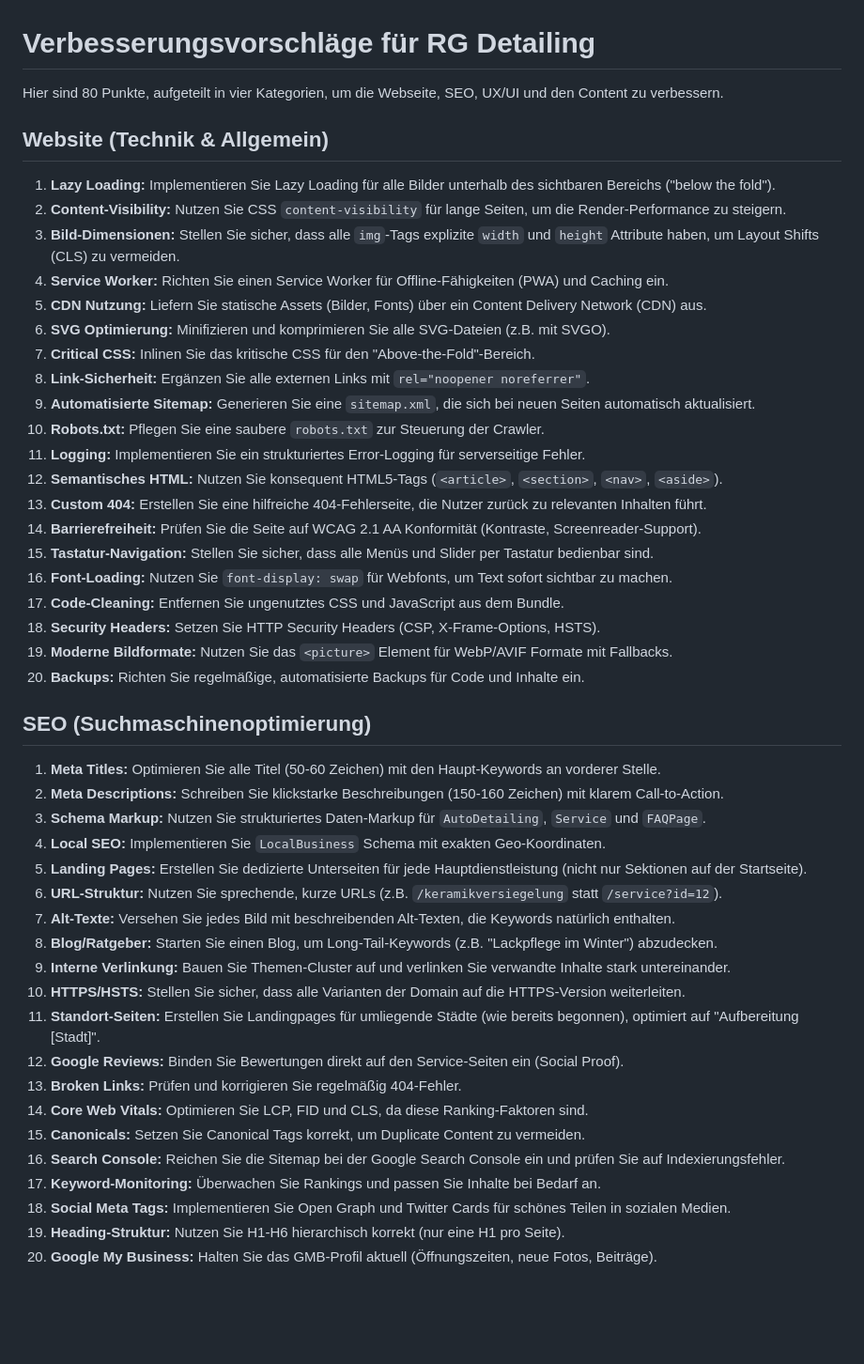
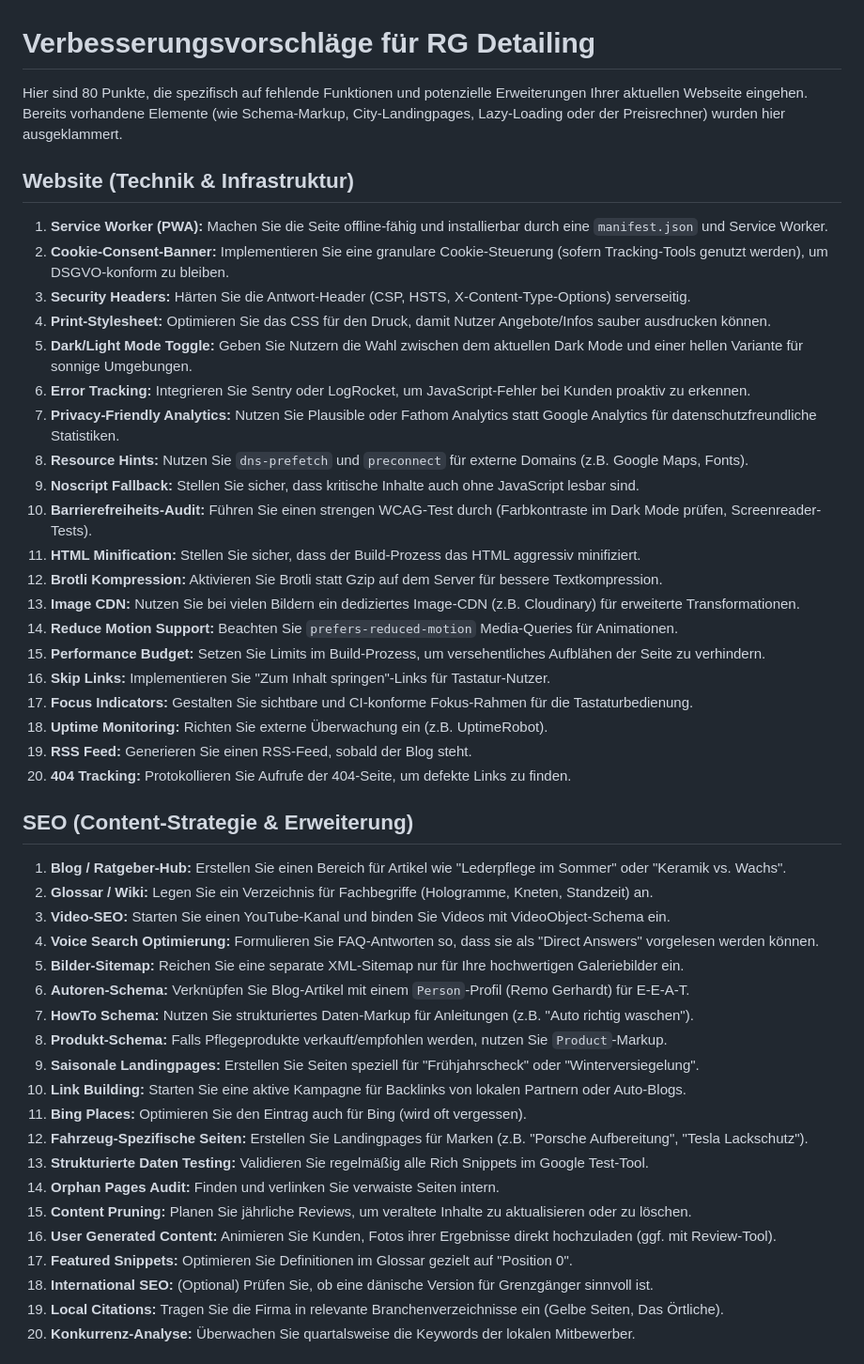
Before and after one commit to Ron0312/RG-Detailing, a Markdown page: IMPROVEMENTS.md, the part around one of its changes. Shown at 94% size. GitHub-like rendering; blank space fills up the shorter version.

```diff
--- a/IMPROVEMENTS.md
+++ b/IMPROVEMENTS.md
@@ -1,48 +1,48 @@
 # Verbesserungsvorschläge für RG Detailing
 
-Hier sind 80 Punkte, aufgeteilt in vier Kategorien, um die Webseite, SEO, UX/UI und den Content zu verbessern.
+Hier sind 80 Punkte, die spezifisch auf fehlende Funktionen und potenzielle Erweiterungen Ihrer aktuellen Webseite eingehen. Bereits vorhandene Elemente (wie Schema-Markup, City-Landingpages, Lazy-Loading oder der Preisrechner) wurden hier ausgeklammert.
 
-## Website (Technik & Allgemein)
-1.  **Lazy Loading:** Implementieren Sie Lazy Loading für alle Bilder unterhalb des sichtbaren Bereichs ("below the fold").
-2.  **Content-Visibility:** Nutzen Sie CSS `content-visibility` für lange Seiten, um die Render-Performance zu steigern.
-3.  **Bild-Dimensionen:** Stellen Sie sicher, dass alle `img`-Tags explizite `width` und `height` Attribute haben, um Layout Shifts (CLS) zu vermeiden.
-4.  **Service Worker:** Richten Sie einen Service Worker für Offline-Fähigkeiten (PWA) und Caching ein.
-5.  **CDN Nutzung:** Liefern Sie statische Assets (Bilder, Fonts) über ein Content Delivery Network (CDN) aus.
-6.  **SVG Optimierung:** Minifizieren und komprimieren Sie alle SVG-Dateien (z.B. mit SVGO).
-7.  **Critical CSS:** Inlinen Sie das kritische CSS für den "Above-the-Fold"-Bereich.
-8.  **Link-Sicherheit:** Ergänzen Sie alle externen Links mit `rel="noopener noreferrer"`.
-9.  **Automatisierte Sitemap:** Generieren Sie eine `sitemap.xml`, die sich bei neuen Seiten automatisch aktualisiert.
-10. **Robots.txt:** Pflegen Sie eine saubere `robots.txt` zur Steuerung der Crawler.
-11. **Logging:** Implementieren Sie ein strukturiertes Error-Logging für serverseitige Fehler.
-12. **Semantisches HTML:** Nutzen Sie konsequent HTML5-Tags (`<article>`, `<section>`, `<nav>`, `<aside>`).
-13. **Custom 404:** Erstellen Sie eine hilfreiche 404-Fehlerseite, die Nutzer zurück zu relevanten Inhalten führt.
-14. **Barrierefreiheit:** Prüfen Sie die Seite auf WCAG 2.1 AA Konformität (Kontraste, Screenreader-Support).
-15. **Tastatur-Navigation:** Stellen Sie sicher, dass alle Menüs und Slider per Tastatur bedienbar sind.
-16. **Font-Loading:** Nutzen Sie `font-display: swap` für Webfonts, um Text sofort sichtbar zu machen.
-17. **Code-Cleaning:** Entfernen Sie ungenutztes CSS und JavaScript aus dem Bundle.
-18. **Security Headers:** Setzen Sie HTTP Security Headers (CSP, X-Frame-Options, HSTS).
-19. **Moderne Bildformate:** Nutzen Sie das `<picture>` Element für WebP/AVIF Formate mit Fallbacks.
-20. **Backups:** Richten Sie regelmäßige, automatisierte Backups für Code und Inhalte ein.
+## Website (Technik & Infrastruktur)
+1.  **Service Worker (PWA):** Machen Sie die Seite offline-fähig und installierbar durch eine `manifest.json` und Service Worker.
+2.  **Cookie-Consent-Banner:** Implementieren Sie eine granulare Cookie-Steuerung (sofern Tracking-Tools genutzt werden), um DSGVO-konform zu bleiben.
+3.  **Security Headers:** Härten Sie die Antwort-Header (CSP, HSTS, X-Content-Type-Options) serverseitig.
+4.  **Print-Stylesheet:** Optimieren Sie das CSS für den Druck, damit Nutzer Angebote/Infos sauber ausdrucken können.
+5.  **Dark/Light Mode Toggle:** Geben Sie Nutzern die Wahl zwischen dem aktuellen Dark Mode und einer hellen Variante für sonnige Umgebungen.
+6.  **Error Tracking:** Integrieren Sie Sentry oder LogRocket, um JavaScript-Fehler bei Kunden proaktiv zu erkennen.
+7.  **Privacy-Friendly Analytics:** Nutzen Sie Plausible oder Fathom Analytics statt Google Analytics für datenschutzfreundliche Statistiken.
+8.  **Resource Hints:** Nutzen Sie `dns-prefetch` und `preconnect` für externe Domains (z.B. Google Maps, Fonts).
+9.  **Noscript Fallback:** Stellen Sie sicher, dass kritische Inhalte auch ohne JavaScript lesbar sind.
+10. **Barrierefreiheits-Audit:** Führen Sie einen strengen WCAG-Test durch (Farbkontraste im Dark Mode prüfen, Screenreader-Tests).
+11. **HTML Minification:** Stellen Sie sicher, dass der Build-Prozess das HTML aggressiv minifiziert.
+12. **Brotli Kompression:** Aktivieren Sie Brotli statt Gzip auf dem Server für bessere Textkompression.
+13. **Image CDN:** Nutzen Sie bei vielen Bildern ein dediziertes Image-CDN (z.B. Cloudinary) für erweiterte Transformationen.
+14. **Reduce Motion Support:** Beachten Sie `prefers-reduced-motion` Media-Queries für Animationen.
+15. **Performance Budget:** Setzen Sie Limits im Build-Prozess, um versehentliches Aufblähen der Seite zu verhindern.
+16. **Skip Links:** Implementieren Sie "Zum Inhalt springen"-Links für Tastatur-Nutzer.
+17. **Focus Indicators:** Gestalten Sie sichtbare und CI-konforme Fokus-Rahmen für die Tastaturbedienung.
+18. **Uptime Monitoring:** Richten Sie externe Überwachung ein (z.B. UptimeRobot).
+19. **RSS Feed:** Generieren Sie einen RSS-Feed, sobald der Blog steht.
+20. **404 Tracking:** Protokollieren Sie Aufrufe der 404-Seite, um defekte Links zu finden.
 
-## SEO (Suchmaschinenoptimierung)
-1.  **Meta Titles:** Optimieren Sie alle Titel (50-60 Zeichen) mit den Haupt-Keywords an vorderer Stelle.
-2.  **Meta Descriptions:** Schreiben Sie klickstarke Beschreibungen (150-160 Zeichen) mit klarem Call-to-Action.
-3.  **Schema Markup:** Nutzen Sie strukturiertes Daten-Markup für `AutoDetailing`, `Service` und `FAQPage`.
-4.  **Local SEO:** Implementieren Sie `LocalBusiness` Schema mit exakten Geo-Koordinaten.
-5.  **Landing Pages:** Erstellen Sie dedizierte Unterseiten für jede Hauptdienstleistung (nicht nur Sektionen auf der Startseite).
-6.  **URL-Struktur:** Nutzen Sie sprechende, kurze URLs (z.B. `/keramikversiegelung` statt `/service?id=12`).
-7.  **Alt-Texte:** Versehen Sie jedes Bild mit beschreibenden Alt-Texten, die Keywords natürlich enthalten.
-8.  **Blog/Ratgeber:** Starten Sie einen Blog, um Long-Tail-Keywords (z.B. "Lackpflege im Winter") abzudecken.
-9.  **Interne Verlinkung:** Bauen Sie Themen-Cluster auf und verlinken Sie verwandte Inhalte stark untereinander.
-10. **HTTPS/HSTS:** Stellen Sie sicher, dass alle Varianten der Domain auf die HTTPS-Version weiterleiten.
-11. **Standort-Seiten:** Erstellen Sie Landingpages für umliegende Städte (wie bereits begonnen), optimiert auf "Aufbereitung [Stadt]".
-12. **Google Reviews:** Binden Sie Bewertungen direkt auf den Service-Seiten ein (Social Proof).
-13. **Broken Links:** Prüfen und korrigieren Sie regelmäßig 404-Fehler.
-14. **Core Web Vitals:** Optimieren Sie LCP, FID und CLS, da diese Ranking-Faktoren sind.
-15. **Canonicals:** Setzen Sie Canonical Tags korrekt, um Duplicate Content zu vermeiden.
-16. **Search Console:** Reichen Sie die Sitemap bei der Google Search Console ein und prüfen Sie auf Indexierungsfehler.
-17. **Keyword-Monitoring:** Überwachen Sie Rankings und passen Sie Inhalte bei Bedarf an.
-18. **Social Meta Tags:** Implementieren Sie Open Graph und Twitter Cards für schönes Teilen in sozialen Medien.
-19. **Heading-Struktur:** Nutzen Sie H1-H6 hierarchisch korrekt (nur eine H1 pro Seite).
-20. **Google My Business:** Halten Sie das GMB-Profil aktuell (Öffnungszeiten, neue Fotos, Beiträge).
+## SEO (Content-Strategie & Erweiterung)
+1.  **Blog / Ratgeber-Hub:** Erstellen Sie einen Bereich für Artikel wie "Lederpflege im Sommer" oder "Keramik vs. Wachs".
+2.  **Glossar / Wiki:** Legen Sie ein Verzeichnis für Fachbegriffe (Hologramme, Kneten, Standzeit) an.
+3.  **Video-SEO:** Starten Sie einen YouTube-Kanal und binden Sie Videos mit VideoObject-Schema ein.
+4.  **Voice Search Optimierung:** Formulieren Sie FAQ-Antworten so, dass sie als "Direct Answers" vorgelesen werden können.
+5.  **Bilder-Sitemap:** Reichen Sie eine separate XML-Sitemap nur für Ihre hochwertigen Galeriebilder ein.
+6.  **Autoren-Schema:** Verknüpfen Sie Blog-Artikel mit einem `Person`-Profil (Remo Gerhardt) für E-E-A-T.
+7.  **HowTo Schema:** Nutzen Sie strukturiertes Daten-Markup für Anleitungen (z.B. "Auto richtig waschen").
+8.  **Produkt-Schema:** Falls Pflegeprodukte verkauft/empfohlen werden, nutzen Sie `Product`-Markup.
+9.  **Saisonale Landingpages:** Erstellen Sie Seiten speziell für "Frühjahrscheck" oder "Winterversiegelung".
+10. **Link Building:** Starten Sie eine aktive Kampagne für Backlinks von lokalen Partnern oder Auto-Blogs.
+11. **Bing Places:** Optimieren Sie den Eintrag auch für Bing (wird oft vergessen).
+12. **Fahrzeug-Spezifische Seiten:** Erstellen Sie Landingpages für Marken (z.B. "Porsche Aufbereitung", "Tesla Lackschutz").
+13. **Strukturierte Daten Testing:** Validieren Sie regelmäßig alle Rich Snippets im Google Test-Tool.
+14. **Orphan Pages Audit:** Finden und verlinken Sie verwaiste Seiten intern.
+15. **Content Pruning:** Planen Sie jährliche Reviews, um veraltete Inhalte zu aktualisieren oder zu löschen.
+16. **User Generated Content:** Animieren Sie Kunden, Fotos ihrer Ergebnisse direkt hochzuladen (ggf. mit Review-Tool).
+17. **Featured Snippets:** Optimieren Sie Definitionen im Glossar gezielt auf "Position 0".
+18. **International SEO:** (Optional) Prüfen Sie, ob eine dänische Version für Grenzgänger sinnvoll ist.
+19. **Local Citations:** Tragen Sie die Firma in relevante Branchenverzeichnisse ein (Gelbe Seiten, Das Örtliche).
+20. **Konkurrenz-Analyse:** Überwachen Sie quartalsweise die Keywords der lokalen Mitbewerber.
 
```
Also changed, not shown: other parts of IMPROVEMENTS.md (+42 -42 lines).
